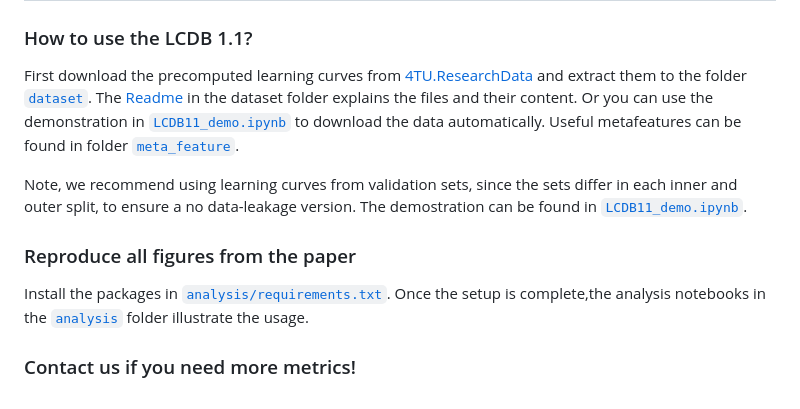
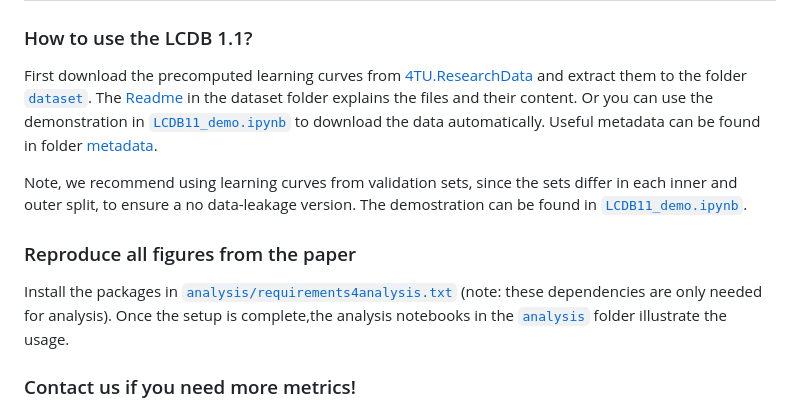
Before and after one commit to learning-curve-research/LCDB-1.1, a Markdown page: README.md, the part around the change. Drawn GitHub-style.

```diff
--- a/README.md
+++ b/README.md
@@ -26,12 +26,12 @@
 | **LCDB 1.1**  | with and without dl   | none, min-max, standard        | 4 times denser                 | 32 \| 265    |
 
 ### How to use the LCDB 1.1?
-First download the precomputed learning curves from [4TU.ResearchData](https://data.4tu.nl/private_datasets/V7dDlGyQJqPc_mXUAJL1MweACKG557GQtOWIVHhYpjU) and extract them to the folder [`dataset`](./dataset/). The [Readme](./dataset/README.md) in the dataset folder explains the files and their content. Or you can use the demonstration in [`LCDB11_demo.ipynb`](./LCDB11_demo.ipynb) to download the data automatically. Useful metafeatures can be found in folder [`meta_feature`](./meta_feature/).
+First download the precomputed learning curves from [4TU.ResearchData](https://data.4tu.nl/private_datasets/V7dDlGyQJqPc_mXUAJL1MweACKG557GQtOWIVHhYpjU) and extract them to the folder [`dataset`](./dataset/). The [Readme](./dataset/README.md) in the dataset folder explains the files and their content. Or you can use the demonstration in [`LCDB11_demo.ipynb`](./LCDB11_demo.ipynb) to download the data automatically. Useful metadata can be found in folder [metadata](./metadata/).
 
 Note, we recommend using learning curves from validation sets, since the sets differ in each inner and outer split, to ensure a no data-leakage version. The demostration can be found in [`LCDB11_demo.ipynb`](./LCDB11_demo.ipynb).
 
 ### Reproduce all figures from the paper
-Install the packages in [`analysis/requirements.txt`](./analysis/requirements.txt). Once the setup is complete,the analysis notebooks in the [`analysis`](./analysis/) folder illustrate the usage.
+Install the packages in [`analysis/requirements4analysis.txt`](./analysis/requirements4analysis.txt) (note: these dependencies are only needed for analysis). Once the setup is complete,the analysis notebooks in the [`analysis`](./analysis/) folder illustrate the usage.
 
 ### Contact us if you need more metrics!
 We have stored all the probabilistic outputs and / or scores (when available for the learner). However, these files are too large for us to host for the broader public. If you are interested in a particular metric that we do not include, please contact us and we can compute it and host it.
```
